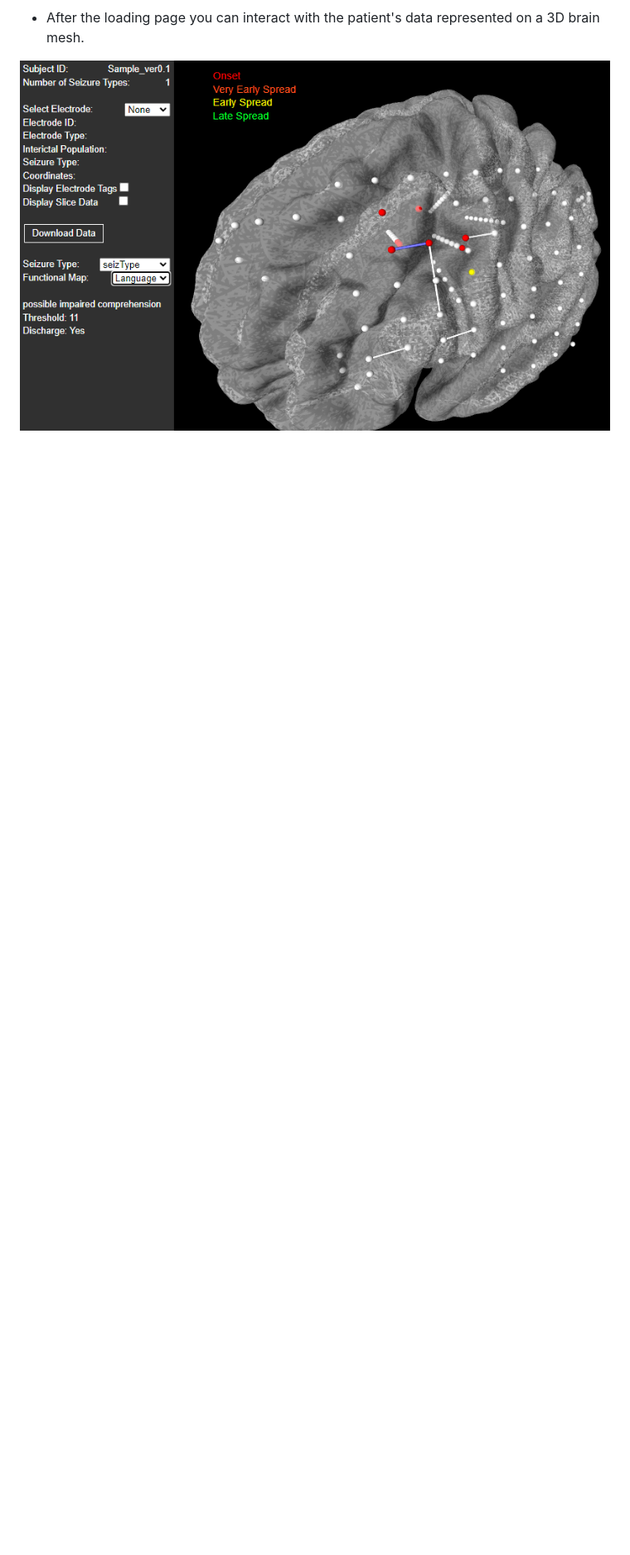
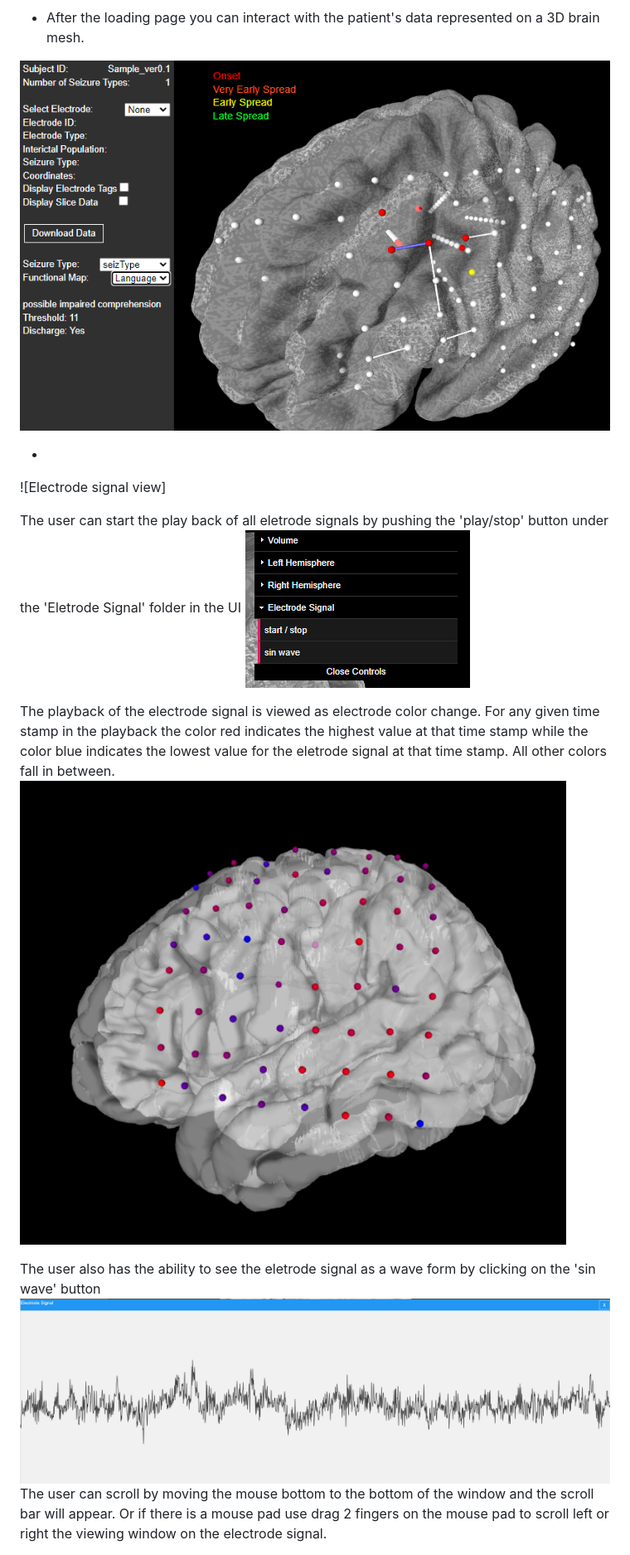
Before and after one commit to aaryaman11/ntoolsbrowser.github.io, a Markdown page: README.md, the part around the change printed below. Shown: that part at 83% size. Rendered like a GitHub page; pictures changed too: Docs/HeatMap.png (added), Docs/SinWave.png (added), Docs/signal-menu.png (added); blank space fills up the shorter version.

Commit message:
adds user guide to README for Electrode Signal

```diff
--- a/README.md
+++ b/README.md
@@ -22,3 +22,17 @@ An add-on to [ntools_elec](https://github.com/HughWXY/ntools_elec), based on [XT
 
 -
 
+![Electrode signal view]
+
+The user can start the play back of all eletrode signals by pushing the 'play/stop' button under the 'Eletrode Signal' folder in the UI
+![Figure 3](Docs/signal-menu.png)
+
+The playback of the electrode signal is viewed as electrode color change.
+For any given time stamp in the playback the color red indicates the highest value at that time stamp while the color blue indicates the lowest value for the eletrode signal at that time stamp.
+All other colors fall in between.
+![Figure 4](Docs/HeatMap.png)
+
+The user also has the ability to see the eletrode signal as a wave form by clicking on the 'sin wave' button
+![Figure 5](Docs/SinWave.png)
+The user can scroll by moving the mouse bottom to the bottom of the window and the scroll bar will appear. Or if there is a mouse pad use drag 2 fingers on the mouse pad to scroll left or right the viewing window on the electrode signal.
+
```
Also changed, not shown: other parts of README.md (+4 -0 lines).
